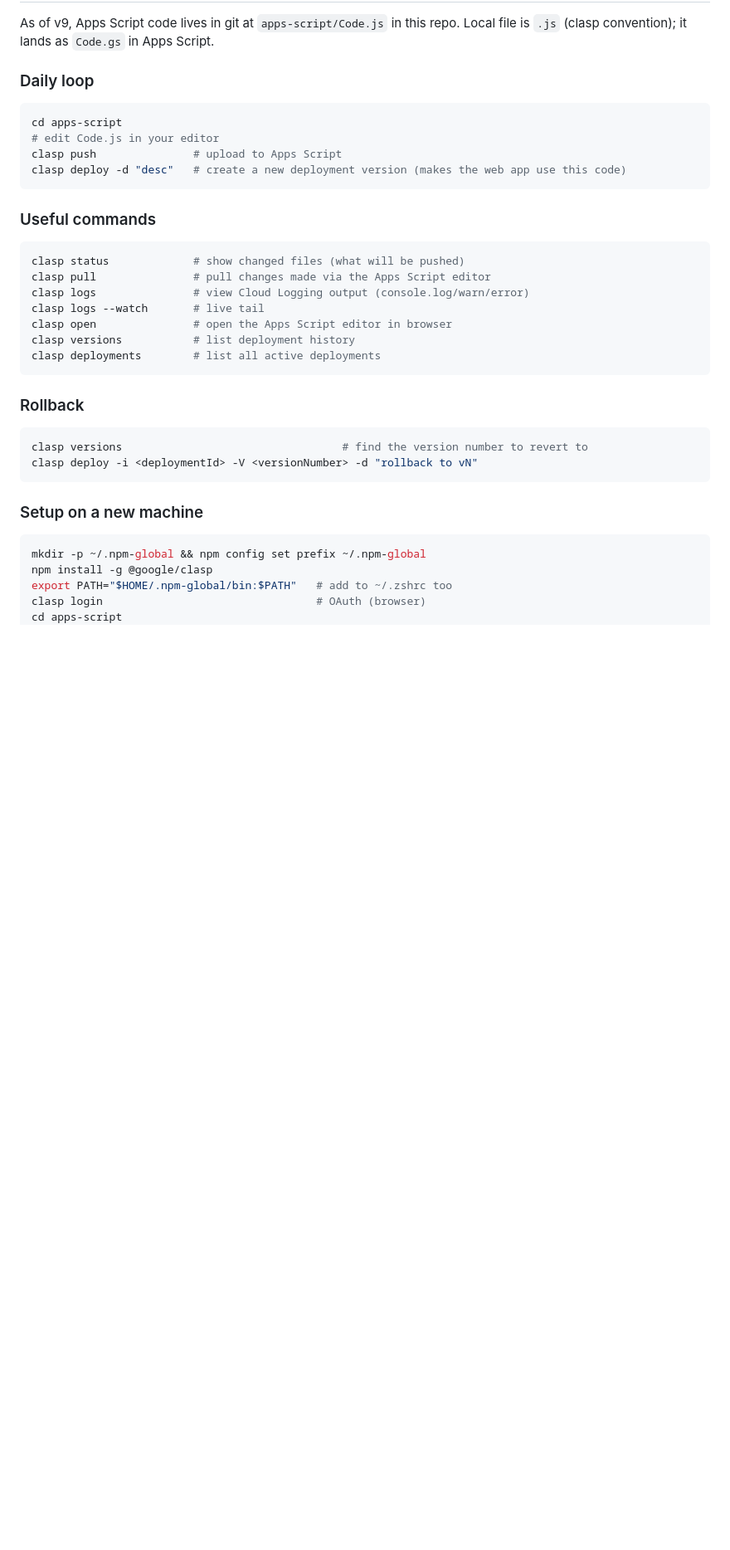
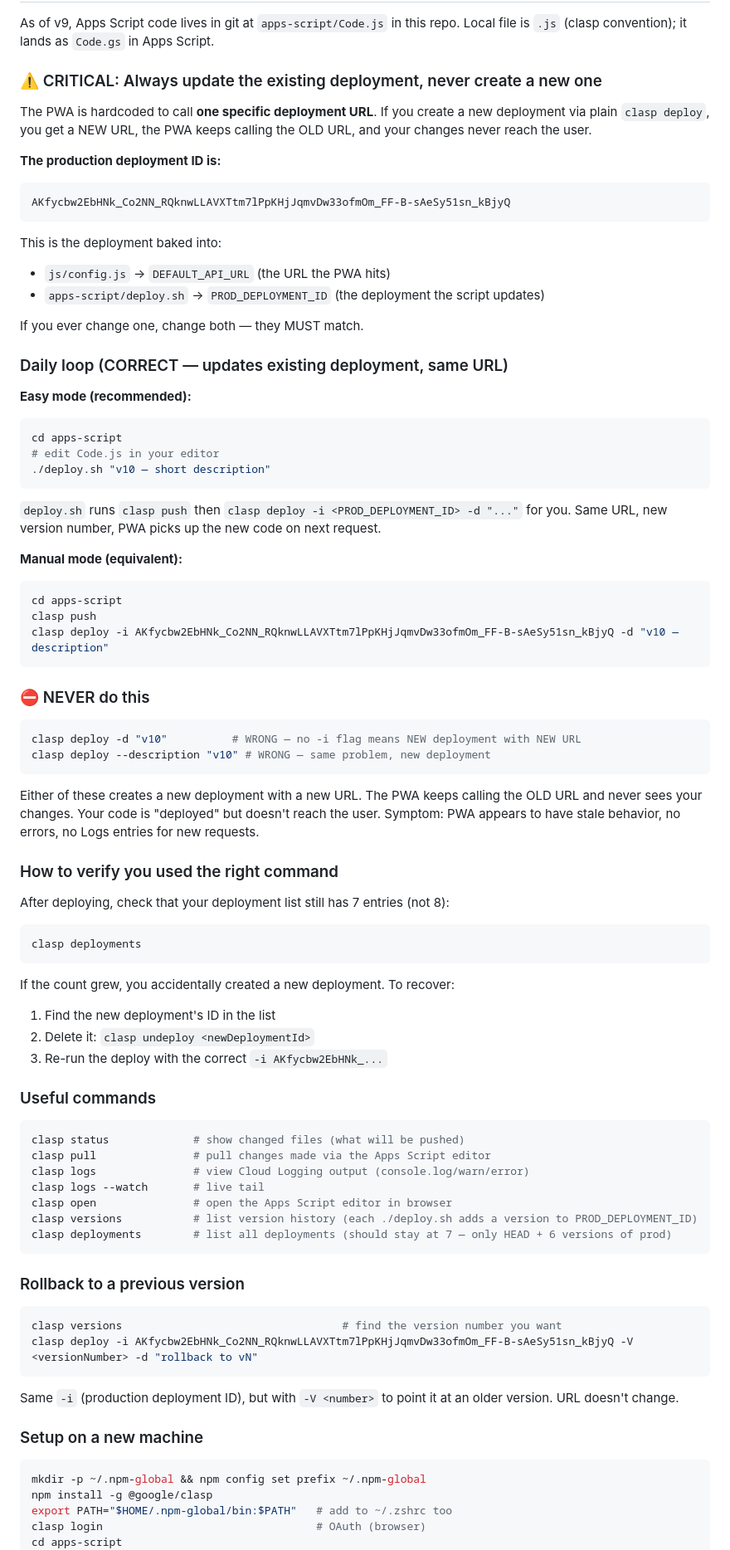
Before and after one commit to fahyad/gsheetbudget2026-categorizerApp, a Markdown page: docs/findings.md, the part around one of its changes. Shown at 83% size. Drawn GitHub-style; blank space fills up the shorter version.

Commit message:
Docs: add prominent warning to always update existing deployment
Plain clasp deploy creates a new URL and silently breaks the PWA.
Spell out the production deployment ID in both progress.md and
findings.md, and the relationship to deploy.sh + config.js
DEFAULT_API_URL. Add ⚠️ section + ⛔ NEVER section in findings.md
explaining the failure mode and recovery.

Co-Authored-By: Claude Opus 4.6 <noreply@anthropic.com>

````diff
--- a/docs/findings.md
+++ b/docs/findings.md
@@ -576,13 +582,56 @@ Total: $1,948/month
 
 As of v9, Apps Script code lives in git at `apps-script/Code.js` in this repo. Local file is `.js` (clasp convention); it lands as `Code.gs` in Apps Script.
 
-### Daily loop
+### ⚠️ CRITICAL: Always update the existing deployment, never create a new one
+
+The PWA is hardcoded to call **one specific deployment URL**. If you create a new deployment via plain `clasp deploy`, you get a NEW URL, the PWA keeps calling the OLD URL, and your changes never reach the user.
+
+**The production deployment ID is:**
+```
+AKfycbw2EbHNk_Co2NN_RQknwLLAVXTtm7lPpKHjJqmvDw33ofmOm_FF-B-sAeSy51sn_kBjyQ
+```
+
+This is the deployment baked into:
+- `js/config.js` → `DEFAULT_API_URL` (the URL the PWA hits)
+- `apps-script/deploy.sh` → `PROD_DEPLOYMENT_ID` (the deployment the script updates)
+
+If you ever change one, change both — they MUST match.
+
+### Daily loop (CORRECT — updates existing deployment, same URL)
+
+**Easy mode (recommended):**
 ```bash
 cd apps-script
 # edit Code.js in your editor
-clasp push               # upload to Apps Script
-clasp deploy -d "desc"   # create a new deployment version (makes the web app use this code)
+./deploy.sh "v10 — short description"
 ```
+
+`deploy.sh` runs `clasp push` then `clasp deploy -i <PROD_DEPLOYMENT_ID> -d "..."` for you. Same URL, new version number, PWA picks up the new code on next request.
+
+**Manual mode (equivalent):**
+```bash
+cd apps-script
+clasp push
+clasp deploy -i AKfycbw2EbHNk_Co2NN_RQknwLLAVXTtm7lPpKHjJqmvDw33ofmOm_FF-B-sAeSy51sn_kBjyQ -d "v10 — description"
+```
+
+### ⛔ NEVER do this
+```bash
+clasp deploy -d "v10"          # WRONG — no -i flag means NEW deployment with NEW URL
+clasp deploy --description "v10" # WRONG — same problem, new deployment
+```
+Either of these creates a new deployment with a new URL. The PWA keeps calling the OLD URL and never sees your changes. Your code is "deployed" but doesn't reach the user. Symptom: PWA appears to have stale behavior, no errors, no Logs entries for new requests.
+
+### How to verify you used the right command
+
+After deploying, check that your deployment list still has 7 entries (not 8):
+```bash
+clasp deployments
+```
+If the count grew, you accidentally created a new deployment. To recover:
+1. Find the new deployment's ID in the list
+2. Delete it: `clasp undeploy <newDeploymentId>`
+3. Re-run the deploy with the correct `-i AKfycbw2EbHNk_...`
 
 ### Useful commands
 ```bash
@@ -591,15 +640,16 @@ clasp pull               # pull changes made via the Apps Script editor
 clasp logs               # view Cloud Logging output (console.log/warn/error)
 clasp logs --watch       # live tail
 clasp open               # open the Apps Script editor in browser
-clasp versions           # list deployment history
-clasp deployments        # list all active deployments
+clasp versions           # list version history (each ./deploy.sh adds a version to PROD_DEPLOYMENT_ID)
+clasp deployments        # list all deployments (should stay at 7 — only HEAD + 6 versions of prod)
 ```
 
-### Rollback
+### Rollback to a previous version
 ```bash
-clasp versions                                  # find the version number to revert to
-clasp deploy -i <deploymentId> -V <versionNumber> -d "rollback to vN"
+clasp versions                                  # find the version number you want
+clasp deploy -i AKfycbw2EbHNk_Co2NN_RQknwLLAVXTtm7lPpKHjJqmvDw33ofmOm_FF-B-sAeSy51sn_kBjyQ -V <versionNumber> -d "rollback to vN"
 ```
+Same `-i` (production deployment ID), but with `-V <number>` to point it at an older version. URL doesn't change.
 
 ### Setup on a new machine
 ```bash
````
Also changed, not shown: other parts of docs/findings.md (+8 -2 lines), docs/progress.md (+12 -2 lines).
